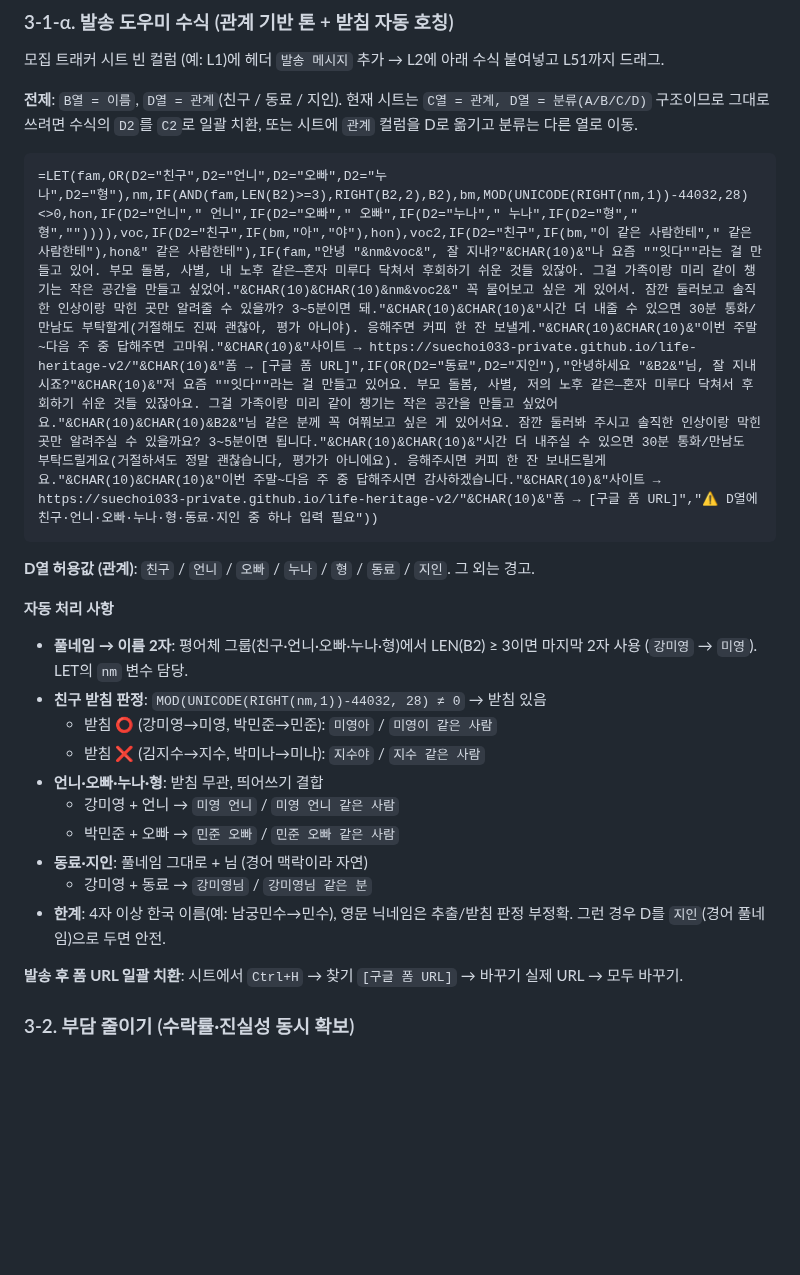
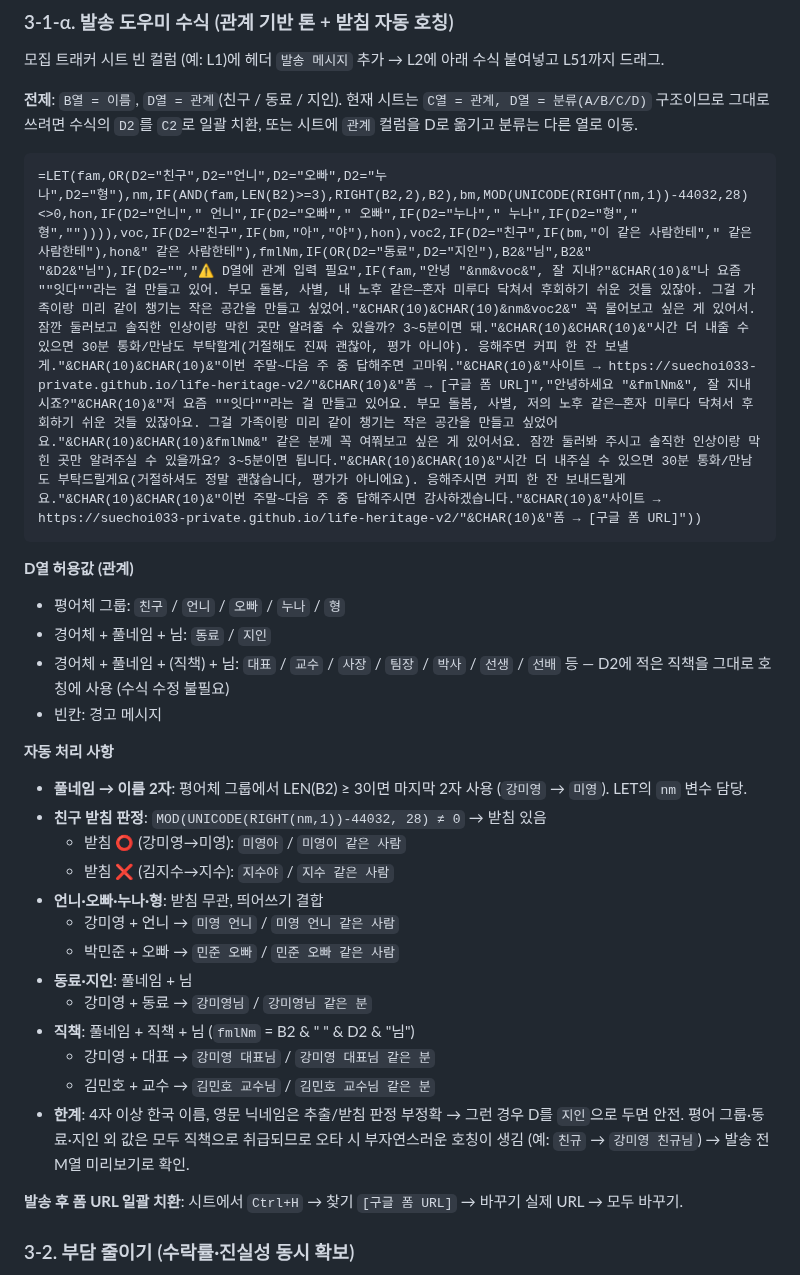
Before and after one commit to suechoi033-private/life-heritage-v2, a Markdown page: docs/interviews/EXECUTION-PLAN.md, the part around the change. Rendered like a GitHub page; blank space fills up the shorter version.

Commit message:
docs(test): 직책 호칭 자동화 (대표·교수·사장·팀장 등)
발송 도우미 수식에 fmlNm 변수 추가:
- 동료·지인: B2 & "님" (예: 강미영님)
- 그 외(빈칸 제외): B2 & " " & D2 & "님" → 직책으로 취급
  · 대표 → 강미영 대표님
  · 교수 → 김민호 교수님
  · 사장·팀장·박사·선생·선배 등 임의 직책 자동 처리
- 빈 D는 경고로 분리(첫 IF), 수식 수정 없이 새 직책 추가 가능

한계 명시: 평어 그룹·동료·지인 외 값은 모두 직책 취급되므로
오타 시 부자연 호칭(예: 친규 → 강미영 친규님) → M열 미리보기 확인.

https://claude.ai/code/session_01RaHb2TifKGWGRjRcLuVN5C

````diff
--- a/docs/interviews/EXECUTION-PLAN.md
+++ b/docs/interviews/EXECUTION-PLAN.md
@@ -157,22 +157,29 @@ OOO님, 폼 응답 감사합니다. 30분이면 충분해요.
 **전제**: `B열 = 이름`, `D열 = 관계`(친구 / 동료 / 지인). 현재 시트는 `C열 = 관계, D열 = 분류(A/B/C/D)` 구조이므로 그대로 쓰려면 수식의 `D2`를 `C2`로 일괄 치환, 또는 시트에 `관계` 컬럼을 D로 옮기고 분류는 다른 열로 이동.
 
 ```
-=LET(fam,OR(D2="친구",D2="언니",D2="오빠",D2="누나",D2="형"),nm,IF(AND(fam,LEN(B2)>=3),RIGHT(B2,2),B2),bm,MOD(UNICODE(RIGHT(nm,1))-44032,28)<>0,hon,IF(D2="언니"," 언니",IF(D2="오빠"," 오빠",IF(D2="누나"," 누나",IF(D2="형"," 형","")))),voc,IF(D2="친구",IF(bm,"아","야"),hon),voc2,IF(D2="친구",IF(bm,"이 같은 사람한테"," 같은 사람한테"),hon&" 같은 사람한테"),IF(fam,"안녕 "&nm&voc&", 잘 지내?"&CHAR(10)&"나 요즘 ""잇다""라는 걸 만들고 있어. 부모 돌봄, 사별, 내 노후 같은—혼자 미루다 닥쳐서 후회하기 쉬운 것들 있잖아. 그걸 가족이랑 미리 같이 챙기는 작은 공간을 만들고 싶었어."&CHAR(10)&CHAR(10)&nm&voc2&" 꼭 물어보고 싶은 게 있어서. 잠깐 둘러보고 솔직한 인상이랑 막힌 곳만 알려줄 수 있을까? 3~5분이면 돼."&CHAR(10)&CHAR(10)&"시간 더 내줄 수 있으면 30분 통화/만남도 부탁할게(거절해도 진짜 괜찮아, 평가 아니야). 응해주면 커피 한 잔 보낼게."&CHAR(10)&CHAR(10)&"이번 주말~다음 주 중 답해주면 고마워."&CHAR(10)&"사이트 → https://suechoi033-private.github.io/life-heritage-v2/"&CHAR(10)&"폼 → [구글 폼 URL]",IF(OR(D2="동료",D2="지인"),"안녕하세요 "&B2&"님, 잘 지내시죠?"&CHAR(10)&"저 요즘 ""잇다""라는 걸 만들고 있어요. 부모 돌봄, 사별, 저의 노후 같은—혼자 미루다 닥쳐서 후회하기 쉬운 것들 있잖아요. 그걸 가족이랑 미리 같이 챙기는 작은 공간을 만들고 싶었어요."&CHAR(10)&CHAR(10)&B2&"님 같은 분께 꼭 여쭤보고 싶은 게 있어서요. 잠깐 둘러봐 주시고 솔직한 인상이랑 막힌 곳만 알려주실 수 있을까요? 3~5분이면 됩니다."&CHAR(10)&CHAR(10)&"시간 더 내주실 수 있으면 30분 통화/만남도 부탁드릴게요(거절하셔도 정말 괜찮습니다, 평가가 아니에요). 응해주시면 커피 한 잔 보내드릴게요."&CHAR(10)&CHAR(10)&"이번 주말~다음 주 중 답해주시면 감사하겠습니다."&CHAR(10)&"사이트 → https://suechoi033-private.github.io/life-heritage-v2/"&CHAR(10)&"폼 → [구글 폼 URL]","⚠️ D열에 친구·언니·오빠·누나·형·동료·지인 중 하나 입력 필요"))
+=LET(fam,OR(D2="친구",D2="언니",D2="오빠",D2="누나",D2="형"),nm,IF(AND(fam,LEN(B2)>=3),RIGHT(B2,2),B2),bm,MOD(UNICODE(RIGHT(nm,1))-44032,28)<>0,hon,IF(D2="언니"," 언니",IF(D2="오빠"," 오빠",IF(D2="누나"," 누나",IF(D2="형"," 형","")))),voc,IF(D2="친구",IF(bm,"아","야"),hon),voc2,IF(D2="친구",IF(bm,"이 같은 사람한테"," 같은 사람한테"),hon&" 같은 사람한테"),fmlNm,IF(OR(D2="동료",D2="지인"),B2&"님",B2&" "&D2&"님"),IF(D2="","⚠️ D열에 관계 입력 필요",IF(fam,"안녕 "&nm&voc&", 잘 지내?"&CHAR(10)&"나 요즘 ""잇다""라는 걸 만들고 있어. 부모 돌봄, 사별, 내 노후 같은—혼자 미루다 닥쳐서 후회하기 쉬운 것들 있잖아. 그걸 가족이랑 미리 같이 챙기는 작은 공간을 만들고 싶었어."&CHAR(10)&CHAR(10)&nm&voc2&" 꼭 물어보고 싶은 게 있어서. 잠깐 둘러보고 솔직한 인상이랑 막힌 곳만 알려줄 수 있을까? 3~5분이면 돼."&CHAR(10)&CHAR(10)&"시간 더 내줄 수 있으면 30분 통화/만남도 부탁할게(거절해도 진짜 괜찮아, 평가 아니야). 응해주면 커피 한 잔 보낼게."&CHAR(10)&CHAR(10)&"이번 주말~다음 주 중 답해주면 고마워."&CHAR(10)&"사이트 → https://suechoi033-private.github.io/life-heritage-v2/"&CHAR(10)&"폼 → [구글 폼 URL]","안녕하세요 "&fmlNm&", 잘 지내시죠?"&CHAR(10)&"저 요즘 ""잇다""라는 걸 만들고 있어요. 부모 돌봄, 사별, 저의 노후 같은—혼자 미루다 닥쳐서 후회하기 쉬운 것들 있잖아요. 그걸 가족이랑 미리 같이 챙기는 작은 공간을 만들고 싶었어요."&CHAR(10)&CHAR(10)&fmlNm&" 같은 분께 꼭 여쭤보고 싶은 게 있어서요. 잠깐 둘러봐 주시고 솔직한 인상이랑 막힌 곳만 알려주실 수 있을까요? 3~5분이면 됩니다."&CHAR(10)&CHAR(10)&"시간 더 내주실 수 있으면 30분 통화/만남도 부탁드릴게요(거절하셔도 정말 괜찮습니다, 평가가 아니에요). 응해주시면 커피 한 잔 보내드릴게요."&CHAR(10)&CHAR(10)&"이번 주말~다음 주 중 답해주시면 감사하겠습니다."&CHAR(10)&"사이트 → https://suechoi033-private.github.io/life-heritage-v2/"&CHAR(10)&"폼 → [구글 폼 URL]"))
 ```
 
-**D열 허용값 (관계)**: `친구` / `언니` / `오빠` / `누나` / `형` / `동료` / `지인`. 그 외는 경고.
+**D열 허용값 (관계)**
+- 평어체 그룹: `친구` / `언니` / `오빠` / `누나` / `형`
+- 경어체 + 풀네임 + 님: `동료` / `지인`
+- 경어체 + 풀네임 + (직책) + 님: `대표` / `교수` / `사장` / `팀장` / `박사` / `선생` / `선배` 등 — D2에 적은 직책을 그대로 호칭에 사용 (수식 수정 불필요)
+- 빈칸: 경고 메시지
 
 **자동 처리 사항**
-- **풀네임 → 이름 2자**: 평어체 그룹(친구·언니·오빠·누나·형)에서 LEN(B2) ≥ 3이면 마지막 2자 사용 (`강미영` → `미영`). LET의 `nm` 변수 담당.
+- **풀네임 → 이름 2자**: 평어체 그룹에서 LEN(B2) ≥ 3이면 마지막 2자 사용 (`강미영` → `미영`). LET의 `nm` 변수 담당.
 - **친구 받침 판정**: `MOD(UNICODE(RIGHT(nm,1))-44032, 28) ≠ 0` → 받침 있음
-  - 받침 ⭕ (강미영→미영, 박민준→민준): `미영아` / `미영이 같은 사람`
-  - 받침 ❌ (김지수→지수, 박미나→미나): `지수야` / `지수 같은 사람`
+  - 받침 ⭕ (강미영→미영): `미영아` / `미영이 같은 사람`
+  - 받침 ❌ (김지수→지수): `지수야` / `지수 같은 사람`
 - **언니·오빠·누나·형**: 받침 무관, 띄어쓰기 결합
   - 강미영 + 언니 → `미영 언니` / `미영 언니 같은 사람`
   - 박민준 + 오빠 → `민준 오빠` / `민준 오빠 같은 사람`
-- **동료·지인**: 풀네임 그대로 + 님 (경어 맥락이라 자연)
+- **동료·지인**: 풀네임 + 님
   - 강미영 + 동료 → `강미영님` / `강미영님 같은 분`
-- **한계**: 4자 이상 한국 이름(예: 남궁민수→민수), 영문 닉네임은 추출/받침 판정 부정확. 그런 경우 D를 `지인`(경어 풀네임)으로 두면 안전.
+- **직책**: 풀네임 + 직책 + 님 (`fmlNm` = B2 & " " & D2 & "님")
+  - 강미영 + 대표 → `강미영 대표님` / `강미영 대표님 같은 분`
+  - 김민호 + 교수 → `김민호 교수님` / `김민호 교수님 같은 분`
+- **한계**: 4자 이상 한국 이름, 영문 닉네임은 추출/받침 판정 부정확 → 그런 경우 D를 `지인`으로 두면 안전. 평어 그룹·동료·지인 외 값은 모두 직책으로 취급되므로 오타 시 부자연스러운 호칭이 생김 (예: `친규` → `강미영 친규님`) → 발송 전 M열 미리보기로 확인.
 
 **발송 후 폼 URL 일괄 치환**: 시트에서 `Ctrl+H` → 찾기 `[구글 폼 URL]` → 바꾸기 실제 URL → 모두 바꾸기.
 
````
